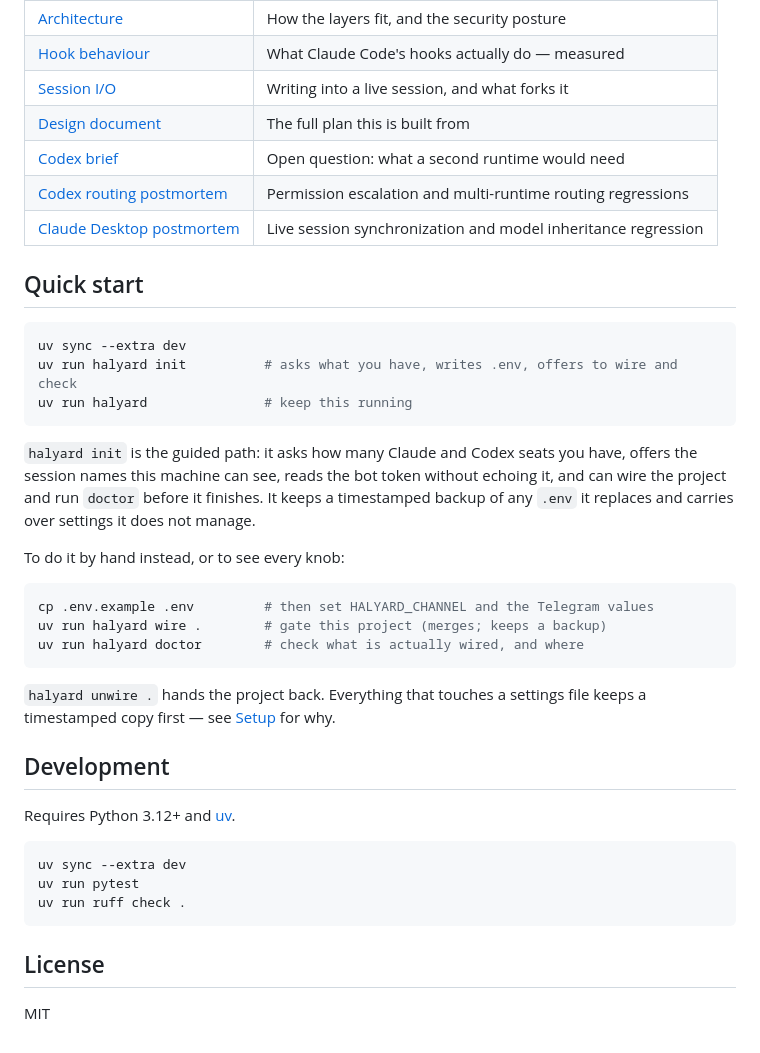
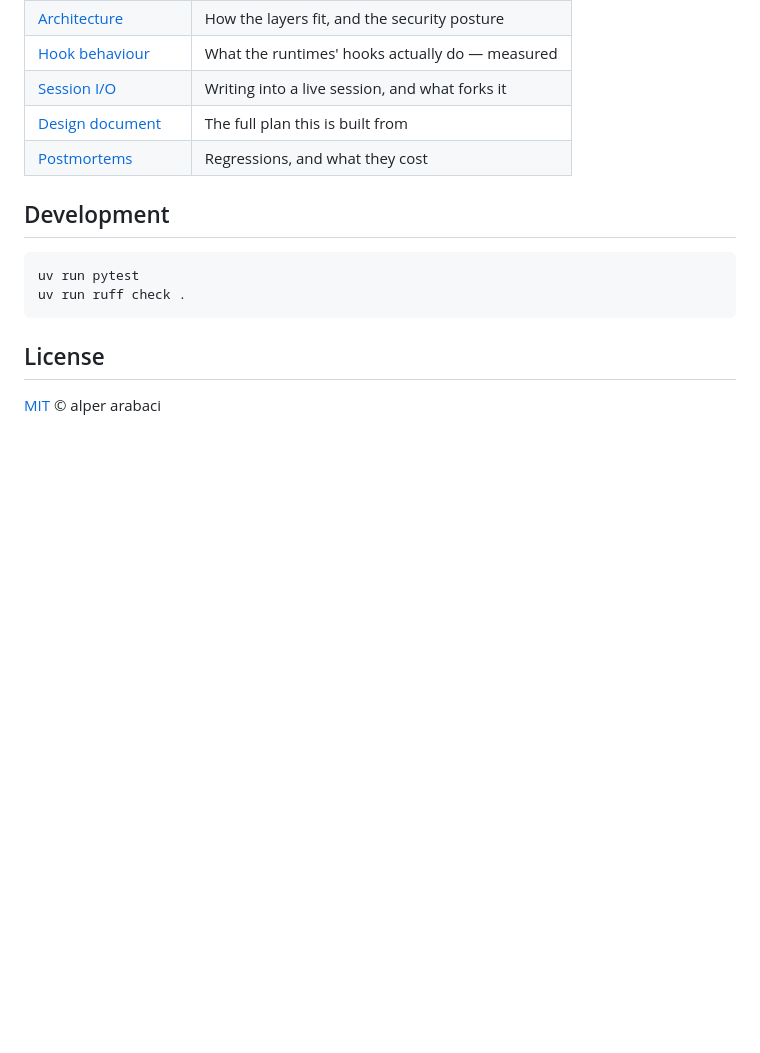
Before and after one commit to alperarabaci/halyard-fleet, a Markdown page: README.md, the part around one of its changes. Drawn GitHub-style; blank space fills up the shorter version.

````diff
--- a/README.md
+++ b/README.md
@@ -108,46 +124,16 @@ These are out of scope, and will not be added in later phases without a stated r
 | [Architecture](docs/architecture.md) | How the layers fit, and the security posture |
-| [Hook behaviour](docs/hook-payload-notes.md) | What Claude Code's hooks actually do — measured |
+| [Hook behaviour](docs/hook-payload-notes.md) | What the runtimes' hooks actually do — measured |
 | [Session I/O](docs/session-io-notes.md) | Writing into a live session, and what forks it |
 | [Design document](docs/mobile-agent-control-plane.md) | The full plan this is built from |
-| [Codex brief](docs/codex-adapter-brief.md) | Open question: what a second runtime would need |
-| [Codex routing postmortem](docs/postmortem/2026-07-23-codex-telegram-routing.md) | Permission escalation and multi-runtime routing regressions |
-| [Claude Desktop postmortem](docs/postmortem/2026-07-23-claude-desktop-live-session-sync.md) | Live session synchronization and model inheritance regression |
-
-## Quick start
-
-```bash
-uv sync --extra dev
-uv run halyard init          # asks what you have, writes .env, offers to wire and check
-uv run halyard               # keep this running
-```
-
-`halyard init` is the guided path: it asks how many Claude and Codex seats you
-have, offers the session names this machine can see, reads the bot token
-without echoing it, and can wire the project and run `doctor` before it
-finishes. It keeps a timestamped backup of any `.env` it replaces and carries
-over settings it does not manage.
-
-To do it by hand instead, or to see every knob:
-
-```bash
-cp .env.example .env         # then set HALYARD_CHANNEL and the Telegram values
-uv run halyard wire .        # gate this project (merges; keeps a backup)
-uv run halyard doctor        # check what is actually wired, and where
-```
-
-`halyard unwire .` hands the project back. Everything that touches a settings
-file keeps a timestamped copy first — see [Setup](docs/setup.md) for why.
+| [Postmortems](docs/postmortem/) | Regressions, and what they cost |
 
 ## Development
 
-Requires Python 3.12+ and [uv](https://docs.astral.sh/uv/).
-
 ```bash
-uv sync --extra dev
 uv run pytest
 uv run ruff check .
 ```
 
 ## License
 
-MIT
+[MIT](LICENSE) © alper arabaci
````
Also changed, not shown: other parts of README.md (+97 -81 lines), docs/before-you-wire-it.md (added, +65 -0 lines).
